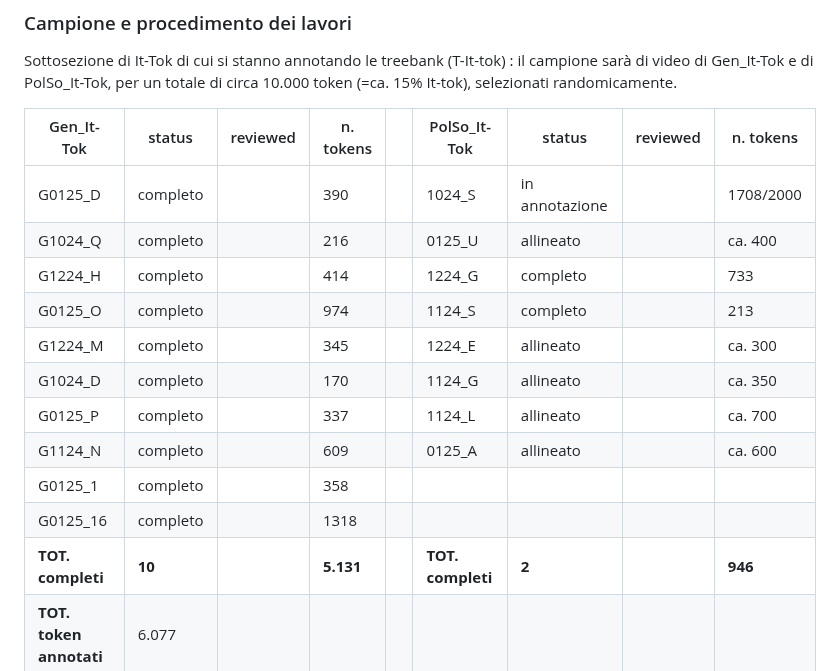
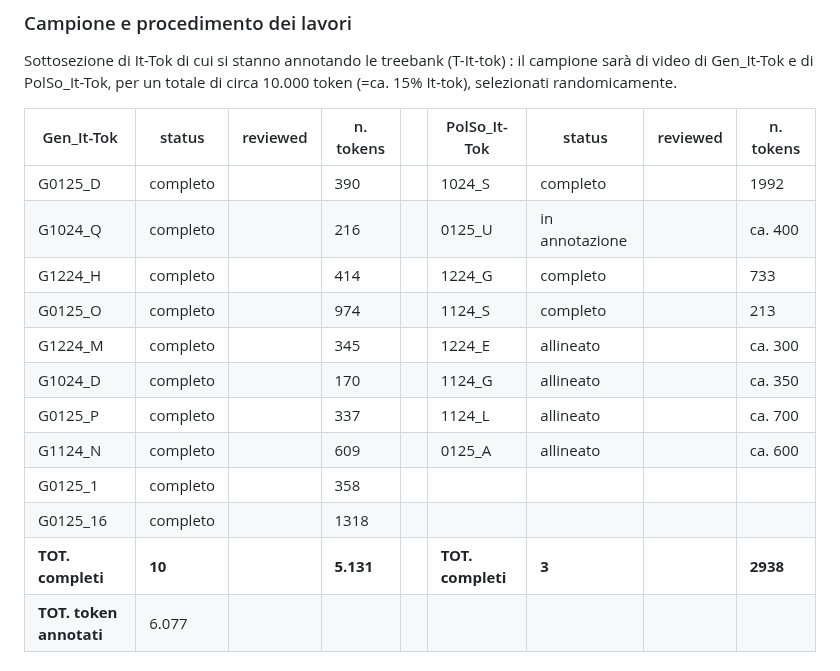
Before and after one commit to cabinsix/It-Tok, a Markdown page: README.md, the part around the change. Drawn GitHub-style.

```diff
--- a/README.md
+++ b/README.md
@@ -36,8 +36,8 @@ Sottosezione di It-Tok di cui si stanno annotando le treebank (T-It-tok) : il ca
 
 | Gen_It-Tok    |    status     | reviewed     | n. tokens       |     | PolSo_It-Tok  |    status       | reviewed     | n. tokens |
 | ------------- | ------------- | ------------- |  ------------- |-----| ------------- | ------------- | ------------- |  ------------- |
-|G0125_D        |completo        |               |       390     |      |1024_S        | in annotazione |            | 1708/2000
-G1024_Q         | completo      |                | 216           |      |0125_U        | allineato       |            | ca. 400
+|G0125_D        |completo        |               |       390     |      |1024_S        | completo |            | 1992
+G1024_Q         | completo      |                | 216           |      |0125_U        | in annotazione       |            | ca. 400
 G1224_H         | completo      |                 |414            |     |1224_G        | completo       |              |733
 G0125_O         | completo      |                |   974        |      |  1124_S       | completo       |              |213
 G1224_M         | completo     |                | 345            |      |1224_E        |allineato       |              |ca. 300
@@ -46,7 +46,7 @@ G0125_P         |completo      |                  |337           |      |1124_L
 G1124_N         |completo      |                  |609          |        |0125_A        |allineato |                    | ca. 600
 G0125_1         | completo     |                 | 358         |
 G0125_16        |completo       |              |   1318         |
-| **TOT. completi**|**10**||**5.131**|                                  | **TOT. completi** |  **2**    |         |       **946**
+| **TOT. completi**|**10**||**5.131**|                                  | **TOT. completi** |  **3**    |         |       **2938**
 |**TOT. token annotati**            |                                                   6.077                                      |
 
 
```
